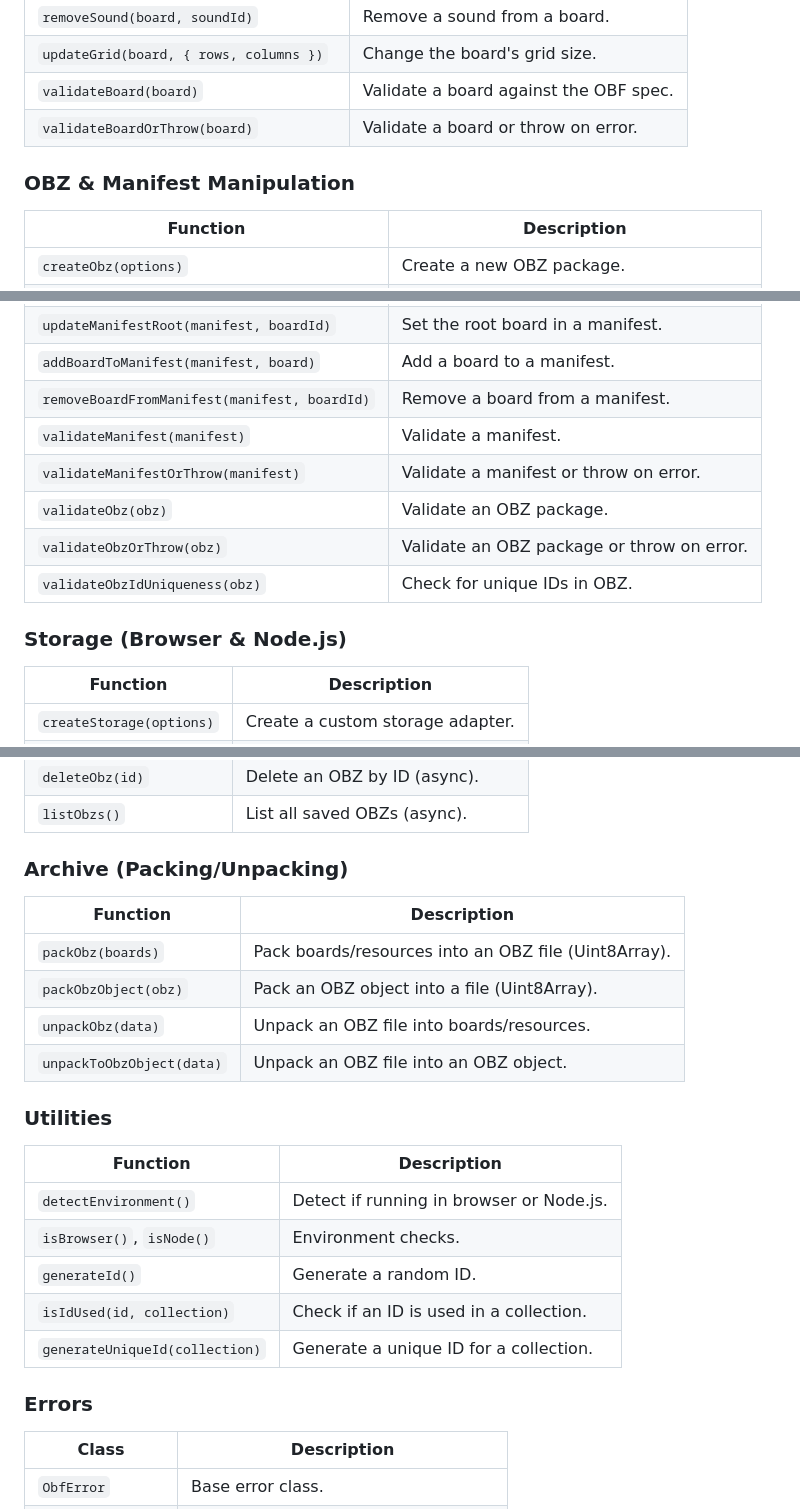
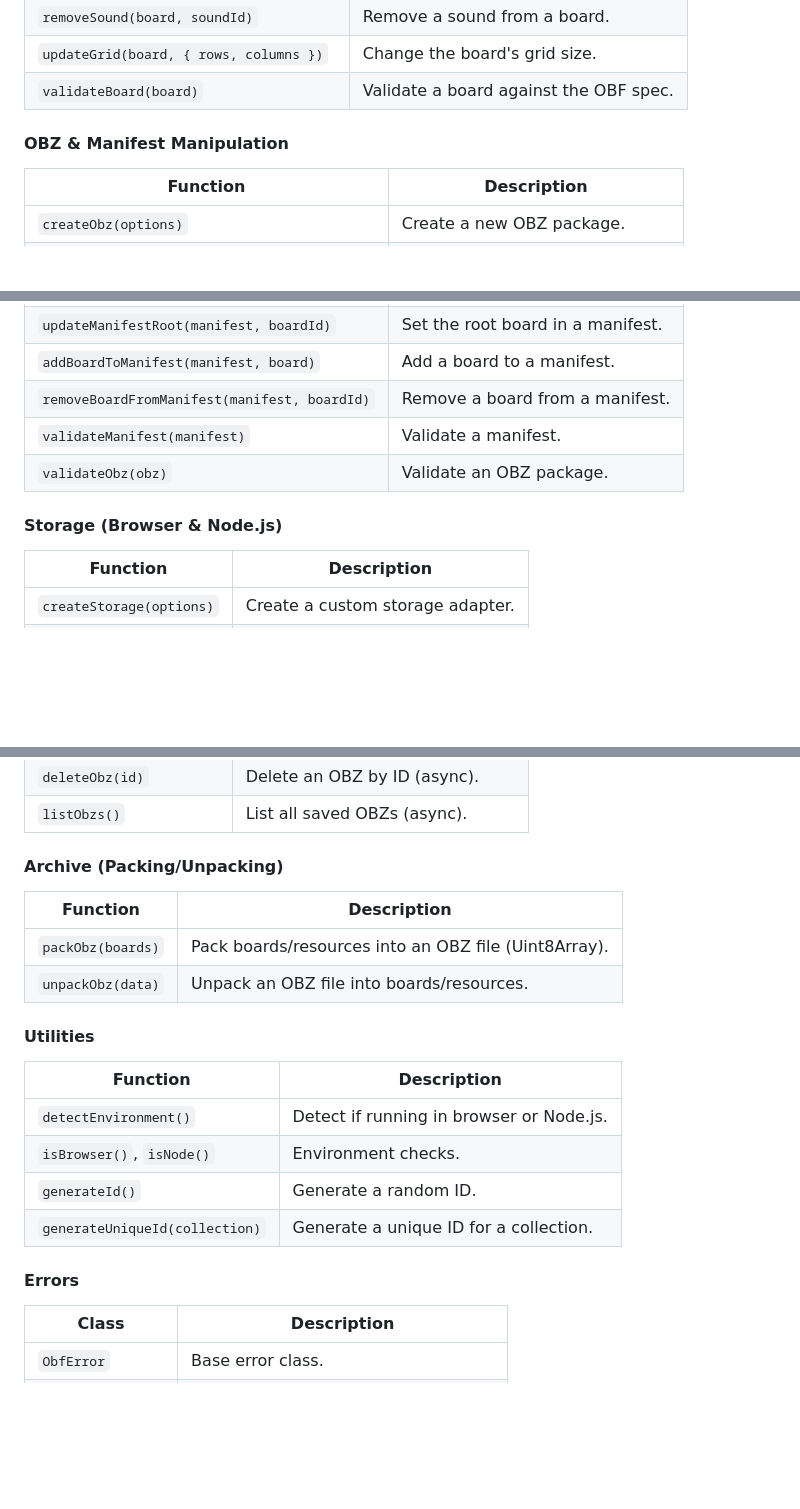
Before and after one commit to shayc/obf-utils, a Markdown page: README.md, 3 parts joined by grey strips. Rendered like a GitHub page; blank space fills up the shorter version.

```diff
--- a/README.md
+++ b/README.md
@@ -136,9 +104,8 @@ console.log(result.success ? "Valid!" : `Error: ${result.error}`);
 | `removeSound(board, soundId)`           | Remove a sound from a board.           |
 | `updateGrid(board, { rows, columns })`  | Change the board's grid size.          |
 | `validateBoard(board)`                  | Validate a board against the OBF spec. |
-| `validateBoardOrThrow(board)`           | Validate a board or throw on error.    |
 
-### OBZ & Manifest Manipulation
+#### OBZ & Manifest Manipulation
 
 | Function                                     | Description                                |
 | -------------------------------------------- | ------------------------------------------ |
@@ -151,12 +118,9 @@ console.log(result.success ? "Valid!" : `Error: ${result.error}`);
 | `addBoardToManifest(manifest, board)`        | Add a board to a manifest.                 |
 | `removeBoardFromManifest(manifest, boardId)` | Remove a board from a manifest.            |
 | `validateManifest(manifest)`                 | Validate a manifest.                       |
-| `validateManifestOrThrow(manifest)`          | Validate a manifest or throw on error.     |
 | `validateObz(obz)`                           | Validate an OBZ package.                   |
-| `validateObzOrThrow(obz)`                    | Validate an OBZ package or throw on error. |
-| `validateObzIdUniqueness(obz)`               | Check for unique IDs in OBZ.               |
 
-### Storage (Browser & Node.js)
+#### Storage (Browser & Node.js)
 
 | Function                 | Description                      |
 | ------------------------ | -------------------------------- |
@@ -170,26 +134,23 @@ console.log(result.success ? "Valid!" : `Error: ${result.error}`);
 | `deleteObz(id)`          | Delete an OBZ by ID (async).     |
 | `listObzs()`             | List all saved OBZs (async).     |
 
-### Archive (Packing/Unpacking)
+#### Archive (Packing/Unpacking)
 
 | Function                  | Description                                          |
 | ------------------------- | ---------------------------------------------------- |
 | `packObz(boards)`         | Pack boards/resources into an OBZ file (Uint8Array). |
-| `packObzObject(obz)`      | Pack an OBZ object into a file (Uint8Array).         |
 | `unpackObz(data)`         | Unpack an OBZ file into boards/resources.            |
-| `unpackToObzObject(data)` | Unpack an OBZ file into an OBZ object.               |
 
-### Utilities
+#### Utilities
 
 | Function                       | Description                              |
 | ------------------------------ | ---------------------------------------- |
 | `detectEnvironment()`          | Detect if running in browser or Node.js. |
 | `isBrowser()`, `isNode()`      | Environment checks.                      |
 | `generateId()`                 | Generate a random ID.                    |
-| `isIdUsed(id, collection)`     | Check if an ID is used in a collection.  |
 | `generateUniqueId(collection)` | Generate a unique ID for a collection.   |
 
-### Errors
+#### Errors
 
 | Class             | Description                          |
 | ----------------- | ------------------------------------ |
```
Also changed, not shown: other parts of README.md (+44 -98 lines).
